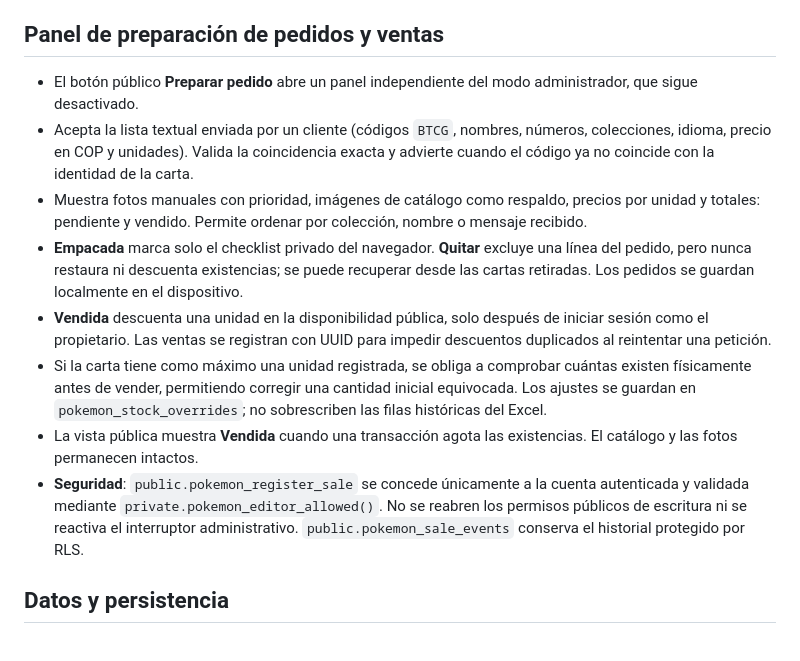
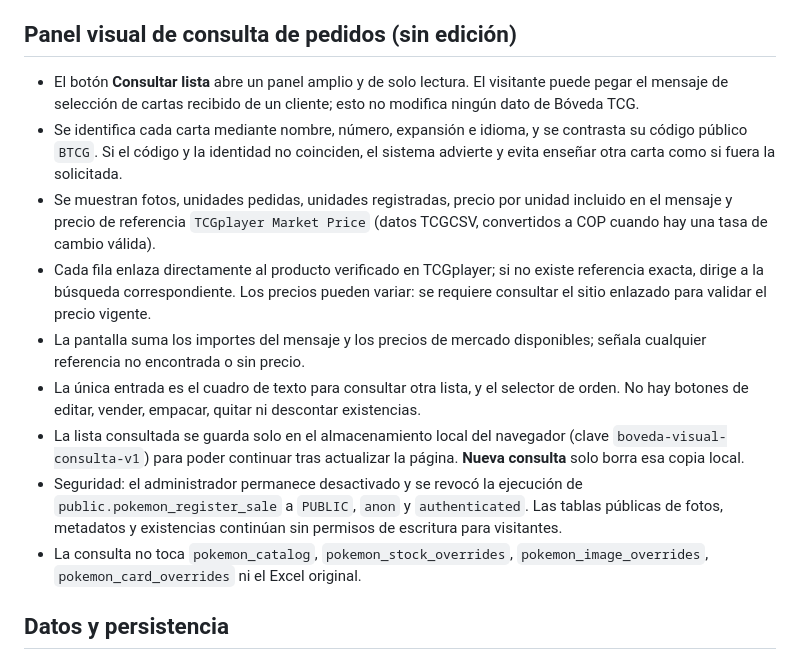
Before and after one commit to spenceralejandro10/Base-de-datos-pokemon, a Markdown page: README.md, the part around the change. Drawn GitHub-style.

Commit message:
Replace sales-order documentation with read-only visual client-list lookup and TCGplayer links

```diff
--- a/README.md
+++ b/README.md
@@ -23,16 +23,17 @@ Vitrina pública de cartas Pokémon con galería, filtros, referencias, disponib
    `ALTER POLICY "Public switch can upload gallery images" ON storage.objects WITH CHECK ((bucket_id = 'pokemon-gallery-overrides'::text) AND (name ~ '^cards/[0-9a-z-]+[.](jpg|png|webp)$'::text));`
 4. Comprobar accesos, catálogo, imágenes y edición al finalizar. Es preferible habilitar autenticación del propietario antes de reabrir escrituras públicas.
 
-## Panel de preparación de pedidos y ventas
+## Panel visual de consulta de pedidos (sin edición)
 
-- El botón público **Preparar pedido** abre un panel independiente del modo administrador, que sigue desactivado.
-- Acepta la lista textual enviada por un cliente (códigos `BTCG`, nombres, números, colecciones, idioma, precio en COP y unidades). Valida la coincidencia exacta y advierte cuando el código ya no coincide con la identidad de la carta.
-- Muestra fotos manuales con prioridad, imágenes de catálogo como respaldo, precios por unidad y totales: pendiente y vendido. Permite ordenar por colección, nombre o mensaje recibido.
-- **Empacada** marca solo el checklist privado del navegador. **Quitar** excluye una línea del pedido, pero nunca restaura ni descuenta existencias; se puede recuperar desde las cartas retiradas. Los pedidos se guardan localmente en el dispositivo.
-- **Vendida** descuenta una unidad en la disponibilidad pública, solo después de iniciar sesión como el propietario. Las ventas se registran con UUID para impedir descuentos duplicados al reintentar una petición.
-- Si la carta tiene como máximo una unidad registrada, se obliga a comprobar cuántas existen físicamente antes de vender, permitiendo corregir una cantidad inicial equivocada. Los ajustes se guardan en `pokemon_stock_overrides`; no sobrescriben las filas históricas del Excel.
-- La vista pública muestra **Vendida** cuando una transacción agota las existencias. El catálogo y las fotos permanecen intactos.
-- **Seguridad**: `public.pokemon_register_sale` se concede únicamente a la cuenta autenticada y validada mediante `private.pokemon_editor_allowed()`. No se reabren los permisos públicos de escritura ni se reactiva el interruptor administrativo. `public.pokemon_sale_events` conserva el historial protegido por RLS.
+- El botón **Consultar lista** abre un panel amplio y de solo lectura. El visitante puede pegar el mensaje de selección de cartas recibido de un cliente; esto no modifica ningún dato de Bóveda TCG.
+- Se identifica cada carta mediante nombre, número, expansión e idioma, y se contrasta su código público `BTCG`. Si el código y la identidad no coinciden, el sistema advierte y evita enseñar otra carta como si fuera la solicitada.
+- Se muestran fotos, unidades pedidas, unidades registradas, precio por unidad incluido en el mensaje y precio de referencia `TCGplayer Market Price` (datos TCGCSV, convertidos a COP cuando hay una tasa de cambio válida).
+- Cada fila enlaza directamente al producto verificado en TCGplayer; si no existe referencia exacta, dirige a la búsqueda correspondiente. Los precios pueden variar: se requiere consultar el sitio enlazado para validar el precio vigente.
+- La pantalla suma los importes del mensaje y los precios de mercado disponibles; señala cualquier referencia no encontrada o sin precio.
+- La única entrada es el cuadro de texto para consultar otra lista, y el selector de orden. No hay botones de editar, vender, empacar, quitar ni descontar existencias.
+- La lista consultada se guarda solo en el almacenamiento local del navegador (clave `boveda-visual-consulta-v1`) para poder continuar tras actualizar la página. **Nueva consulta** solo borra esa copia local.
+- Seguridad: el administrador permanece desactivado y se revocó la ejecución de `public.pokemon_register_sale` a `PUBLIC`, `anon` y `authenticated`. Las tablas públicas de fotos, metadatos y existencias continúan sin permisos de escritura para visitantes.
+- La consulta no toca `pokemon_catalog`, `pokemon_stock_overrides`, `pokemon_image_overrides`, `pokemon_card_overrides` ni el Excel original.
 
 ## Datos y persistencia
 
```
